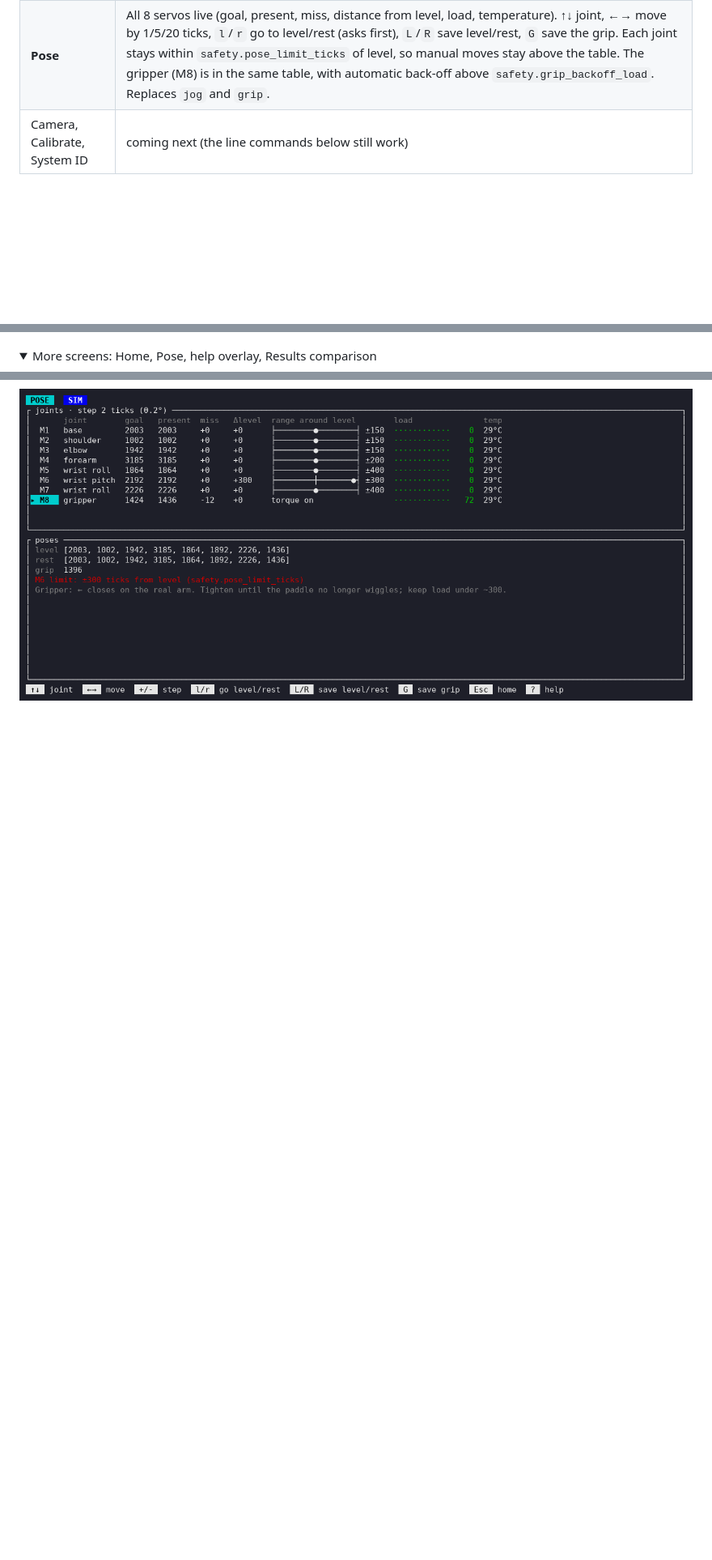
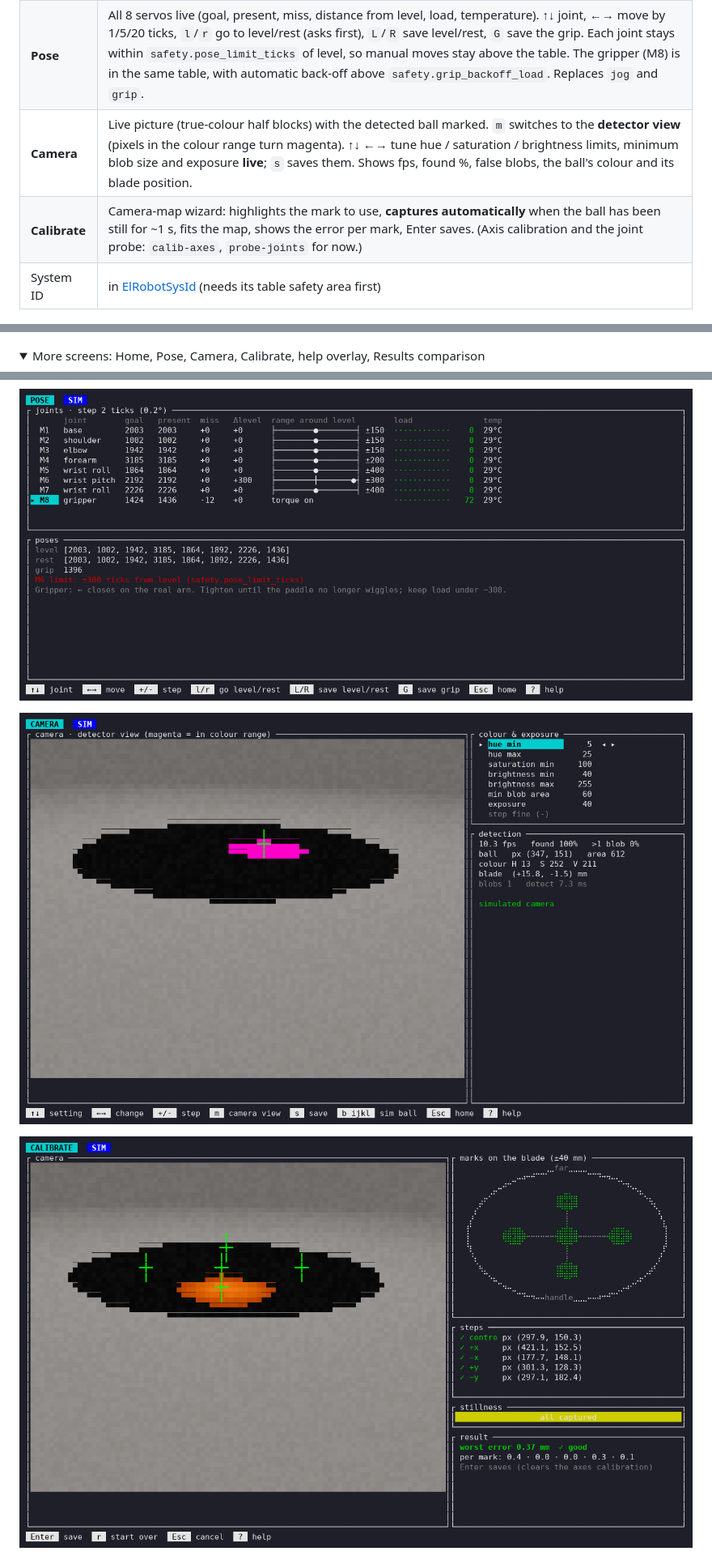
Before and after one commit to robomotic/PingPongSimBot, a Markdown page: README.md, 3 parts joined by grey strips. Shown at 81% size. Drawn GitHub-style; pictures changed too: docs/screenshots/calibrate.png (added), docs/screenshots/camera-detector.png (added); folded sections open; blank space fills up the shorter version.

```diff
--- a/README.md
+++ b/README.md
@@ -63,16 +63,22 @@ camera noise.
 | **Home** | Station (`x` stop/start, asks first), camera (`c` re-attach after the station), bus (`r` read-only check: servos, voltage, temperature, gripper load), config status. Quitting offers to restart a station the app stopped. |
 | **Results** | Every run in `paddle_logs/` and `data/` with its statistics (same as `tools/analyze_run.py`). `c` marks a reference run for a side-by-side comparison with a green/red Δ. |
 | **Pose** | All 8 servos live (goal, present, miss, distance from level, load, temperature). ↑↓ joint, ←→ move by 1/5/20 ticks, `l`/`r` go to level/rest (asks first), `L`/`R` save level/rest, `G` save the grip. Each joint stays within `safety.pose_limit_ticks` of level, so manual moves stay above the table. The gripper (M8) is in the same table, with automatic back-off above `safety.grip_backoff_load`. Replaces `jog` and `grip`. |
-| Camera, Calibrate, System ID | coming next (the line commands below still work) |
+| **Camera** | Live picture (true-colour half blocks) with the detected ball marked. `m` switches to the **detector view** (pixels in the colour range turn magenta). ↑↓ ←→ tune hue / saturation / brightness limits, minimum blob size and exposure **live**; `s` saves them. Shows fps, found %, false blobs, the ball's colour and its blade position. |
+| **Calibrate** | Camera-map wizard: highlights the mark to use, **captures automatically** when the ball has been still for ~1 s, fits the map, shows the error per mark, Enter saves. (Axis calibration and the joint probe: `calib-axes`, `probe-joints` for now.) |
+| System ID | in [ElRobotSysId](https://github.com/robomotic/ElRobotSysId) (needs its table safety area first) |
 
 ![Balance screen: ball on the blade, live tuning, statistics](docs/screenshots/balance.png)
 
 <details>
-<summary>More screens: Home, Pose, help overlay, Results comparison</summary>
+<summary>More screens: Home, Pose, Camera, Calibrate, help overlay, Results comparison</summary>
 
 ![Home: station, camera and bus status](docs/screenshots/home.png)
 
 ![Pose: joints and gripper, with safe ranges around level](docs/screenshots/pose.png)
+
+![Camera: detector view while tuning the colour range](docs/screenshots/camera-detector.png)
+
+![Calibrate: all five marks captured automatically](docs/screenshots/calibrate.png)
 
 ![Help overlay on the Balance screen](docs/screenshots/balance-help.png)
 
```
Also changed, not shown: other parts of README.md (+2 -1 lines), CLAUDE.md (+8 -3 lines), docs/screenshots/camera.png (added), 6 other files.
